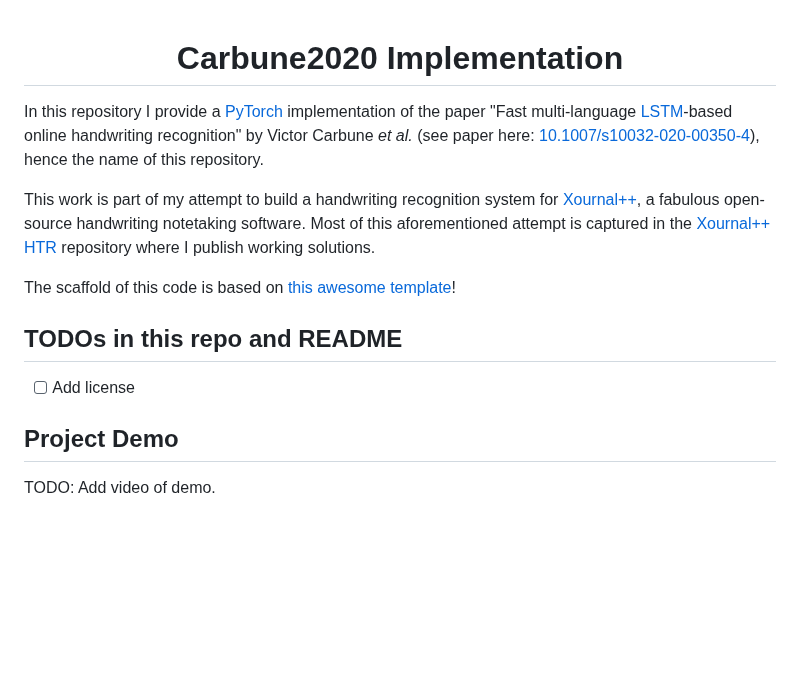
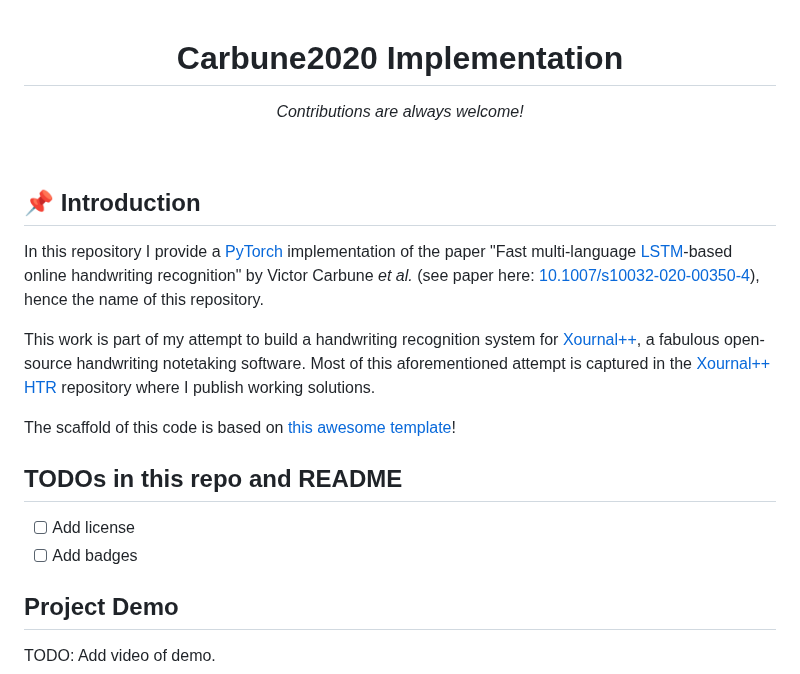
Before and after one commit to PellelNitram/OnlineHTR, a Markdown page: README.md, the part around the change. Rendered like a GitHub page; blank space fills up the shorter version.

Commit message:
Work on README.

```diff
--- a/README.md
+++ b/README.md
@@ -2,7 +2,13 @@
 
 # Carbune2020 Implementation
 
+_Contributions are always welcome!_
+
 </div>
+
+<br>
+
+## 📌 Introduction
 
 In this repository I provide a [PyTorch](https://pytorch.org/) implementation of the paper "Fast multi-language [LSTM](https://en.wikipedia.org/wiki/Long_short-term_memory)-based online handwriting recognition" by Victor Carbune *et al.* (see paper here: [10.1007/s10032-020-00350-4](http://doi.org/10.1007/s10032-020-00350-4)), hence the name of this repository.
 
@@ -13,6 +19,7 @@ The scaffold of this code is based on [this awesome template](https://github.com
 ## TODOs in this repo and README
 
 - [ ] Add license
+- [ ] Add badges
 
 ## Project Demo
 
```
